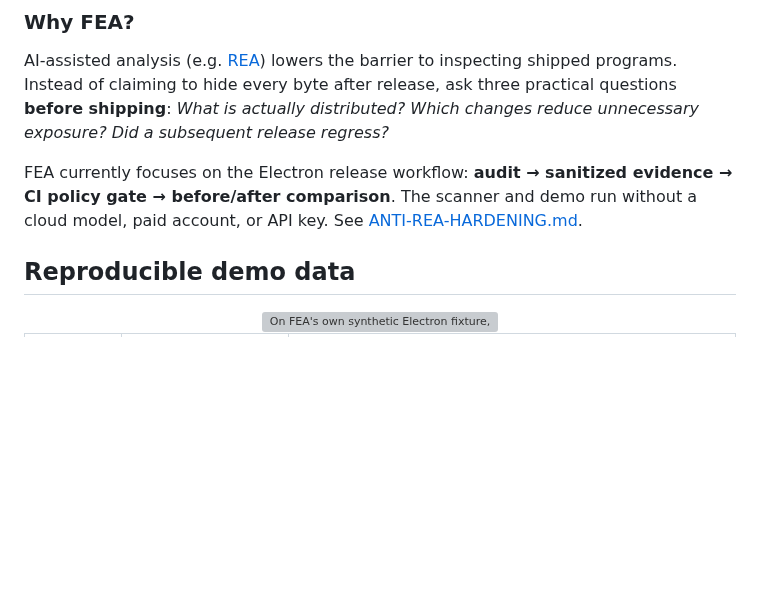
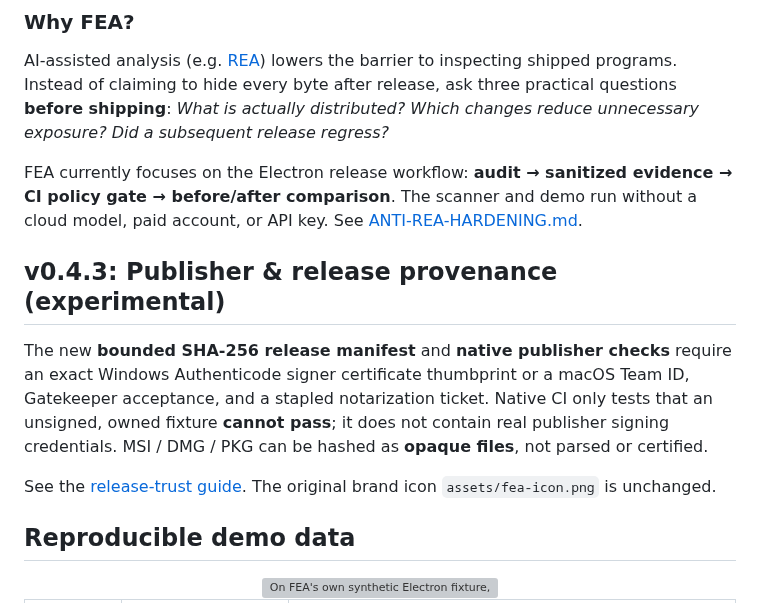
Before and after one commit to MarsBaseX1/forward-engineer-anything, a Markdown page: README.en.md, the part around the change. Drawn GitHub-style; blank space fills up the shorter version; grey boxes are pictures that could not be loaded.

Commit message:
docs(release-trust): document v0.4.3 in README.en.md

```diff
--- a/README.en.md
+++ b/README.en.md
@@ -21,6 +21,12 @@
 AI-assisted analysis (e.g. [REA](https://github.com/morluto/rea)) lowers the barrier to inspecting shipped programs. Instead of claiming to hide every byte after release, ask three practical questions **before shipping**: *What is actually distributed? Which changes reduce unnecessary exposure? Did a subsequent release regress?*
 
 FEA currently focuses on the Electron release workflow: **audit → sanitized evidence → CI policy gate → before/after comparison**. The scanner and demo run without a cloud model, paid account, or API key. See [ANTI-REA-HARDENING.md](docs/ANTI-REA-HARDENING.md).
+
+## v0.4.3: Publisher & release provenance (experimental)
+
+The new **bounded SHA-256 release manifest** and **native publisher checks** require an exact Windows Authenticode signer certificate thumbprint or a macOS Team ID, Gatekeeper acceptance, and a stapled notarization ticket. Native CI only tests that an unsigned, owned fixture **cannot pass**; it does not contain real publisher signing credentials. MSI / DMG / PKG can be hashed as **opaque files**, not parsed or certified.
+
+See the [release-trust guide](docs/RELEASE-TRUST.md). The original brand icon `assets/fea-icon.png` is unchanged.
 
 ## Reproducible demo data
 
```
